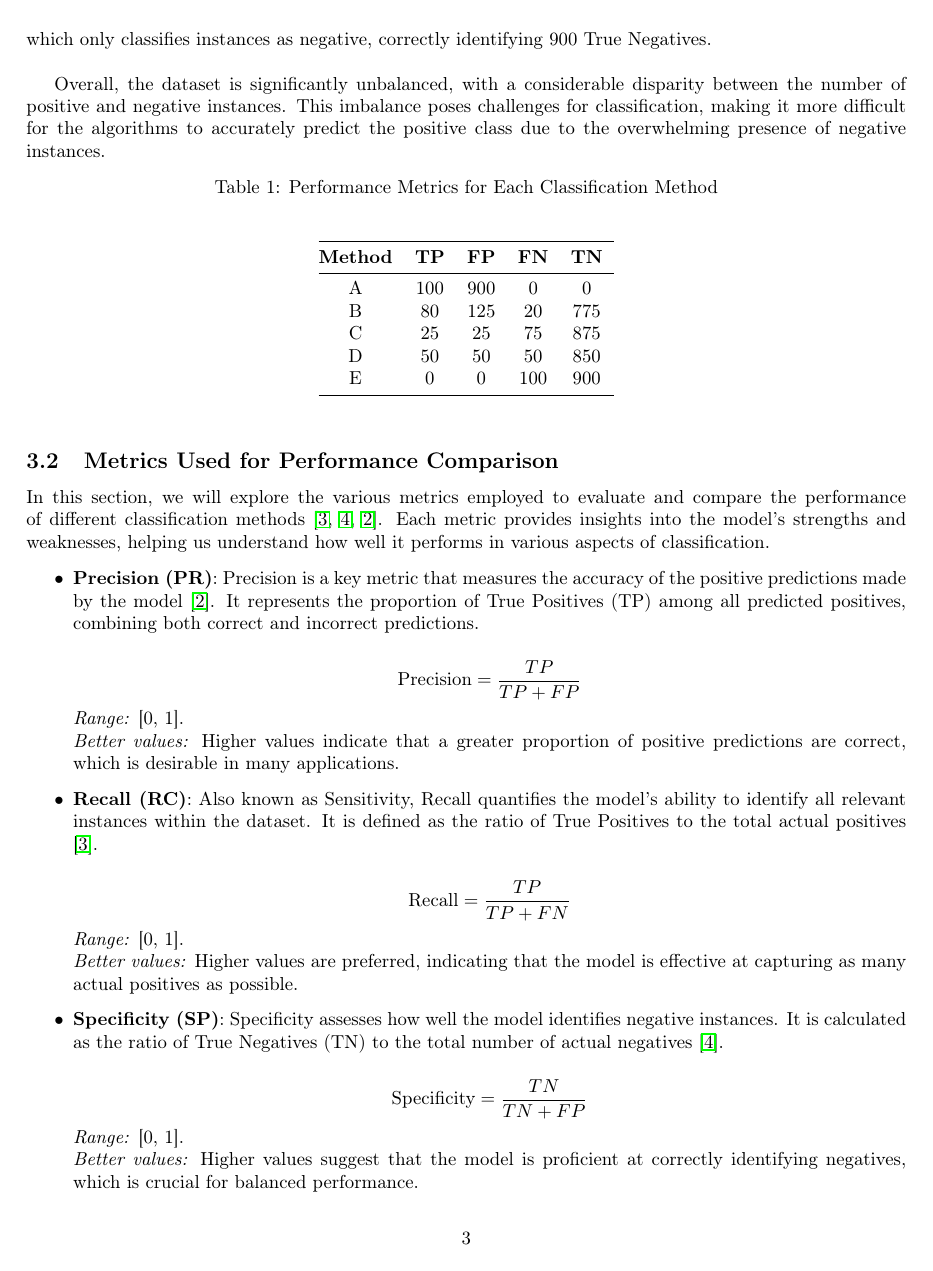
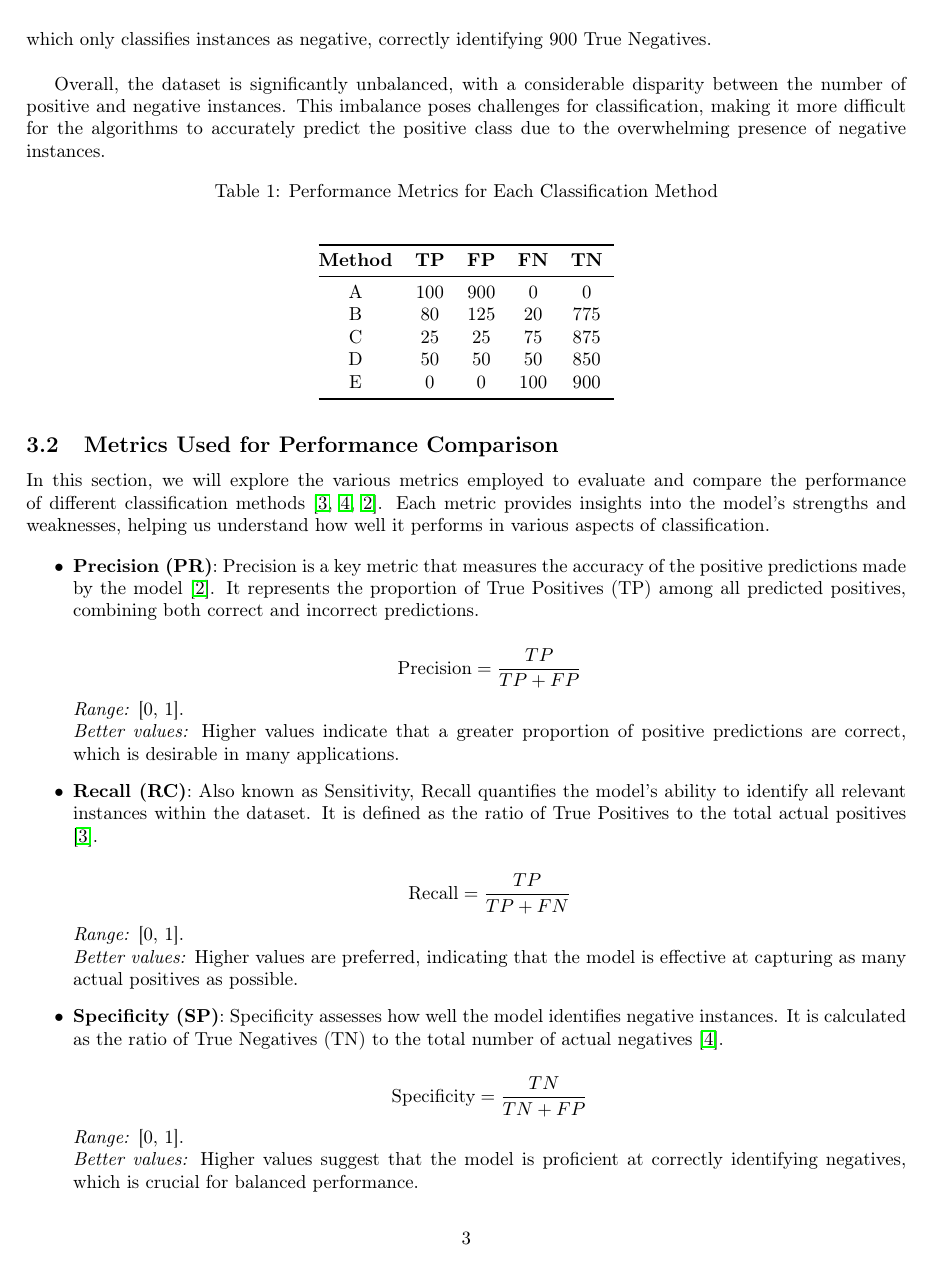
Before and after one commit to martacuevasr/Lab2_Computational_learning, a LaTeX document (taskA/doc/main.tex): page 4 of 12. The pictures show the PDF file taskA/doc/main.pdf that the author committed with the source.

Commit message:
presentacion pdf subida

```diff
--- a/taskA/doc/main.tex
+++ b/taskA/doc/main.tex
@@ -160,7 +160,7 @@ Method A classifies all tuples as positive, resulting in 100 True Positives. Thi
 
 Overall, the dataset is significantly unbalanced, with a considerable disparity between the number of positive and negative instances. This imbalance poses challenges for classification, making it more difficult for the algorithms to accurately predict the positive class due to the overwhelming presence of negative instances.
 
-\begin{table}[!ht]
+\begin{table}[H]
 	\centering
 	\caption{Performance Metrics for Each Classification Method}
 	\label{tab:performance_metrics}
```
Also changed, not shown: taskA/Lab2-aprendizageComputacional.pdf (added), taskA/doc/main.pdf, 2 other files.
